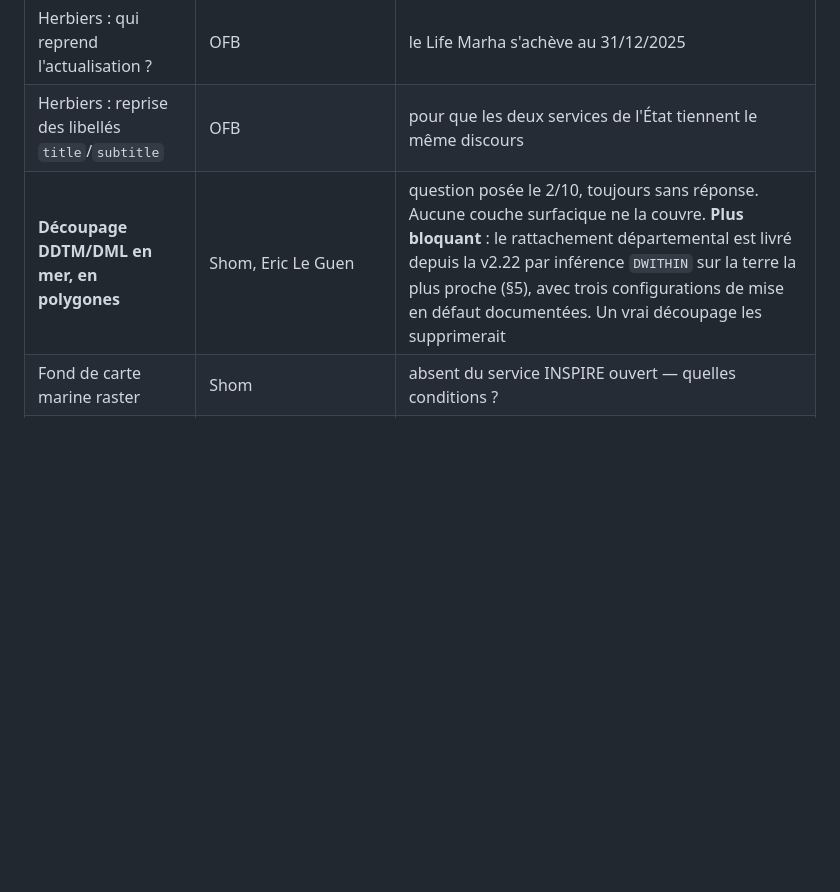
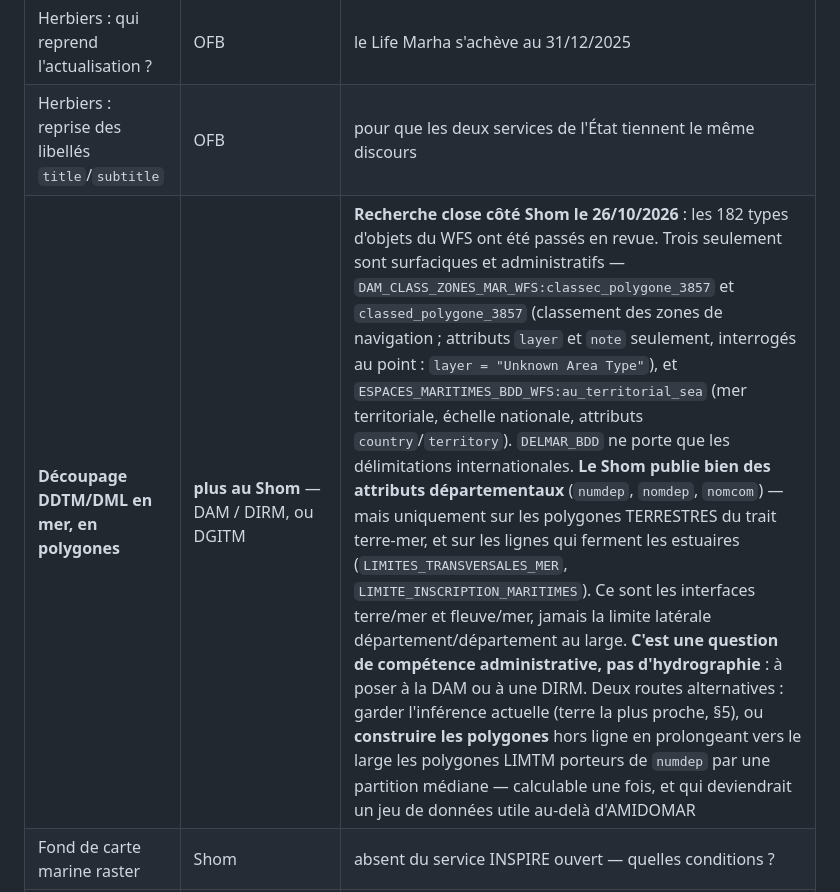
Before and after one commit to nicolas-viennot-beta/carte-mouillage-amidomar, a Markdown page: data/SOURCES.md, the part around the change. GitHub-like rendering; blank space fills up the shorter version.

Commit message:
Données : le découpage DDTM en mer n'est pas chez le Shom — recherche close
Les 182 types d'objets du WFS passés en revue le 26/10/2026. Trois seulement
sont surfaciques et administratifs, aucun ne porte de département : les zones de
classement DAM (attributs layer et note, « Unknown Area Type » au point testé) et
la mer territoriale (échelle nationale). DELMAR ne porte que les délimitations
internationales.

Le Shom publie bien numdep/nomdep/nomcom — mais sur les polygones TERRESTRES du
trait terre-mer et sur les lignes qui ferment les estuaires. Ce sont les
interfaces terre/mer et fleuve/mer, jamais la limite latérale entre deux
départements au large.

C'est une question de compétence administrative, pas d'hydrographie : la demande
est réorientée vers la DAM ou une DIRM. Deux routes alternatives notées :
conserver l'inférence actuelle, ou construire les polygones hors ligne à partir
des polygones LIMTM porteurs de numdep.

Co-Authored-By: Claude Opus 5 <noreply@anthropic.com>
Claude-Session: https://claude.ai/code/session_01GLWYZy7Zgc3P8Qnvxr1sGQ

```diff
--- a/data/SOURCES.md
+++ b/data/SOURCES.md
@@ -1102,7 +1102,7 @@ quelques sites avant de bouger.
 | Herbiers : tuiles vectorielles | OFB | y a-t-il un projet d'activer le plugin ? Rejoint la question PING posée à Fredy Thomas côté Shom |
 | Herbiers : qui reprend l'actualisation ? | OFB | le Life Marha s'achève au 31/12/2025 |
 | Herbiers : reprise des libellés `title`/`subtitle` | OFB | pour que les deux services de l'État tiennent le même discours |
-| **Découpage DDTM/DML en mer, en polygones** | Shom, Eric Le Guen | question posée le 2/10, toujours sans réponse. Aucune couche surfacique ne la couvre. **Plus bloquant** : le rattachement départemental est livré depuis la v2.22 par inférence `DWITHIN` sur la terre la plus proche (§5), avec trois configurations de mise en défaut documentées. Un vrai découpage les supprimerait |
+| **Découpage DDTM/DML en mer, en polygones** | **plus au Shom** — DAM / DIRM, ou DGITM | **Recherche close côté Shom le 26/10/2026** : les 182 types d'objets du WFS ont été passés en revue. Trois seulement sont surfaciques et administratifs — `DAM_CLASS_ZONES_MAR_WFS:classec_polygone_3857` et `classed_polygone_3857` (classement des zones de navigation ; attributs `layer` et `note` seulement, interrogés au point : `layer = "Unknown Area Type"`), et `ESPACES_MARITIMES_BDD_WFS:au_territorial_sea` (mer territoriale, échelle nationale, attributs `country`/`territory`). `DELMAR_BDD` ne porte que les délimitations internationales. **Le Shom publie bien des attributs départementaux** (`numdep`, `nomdep`, `nomcom`) — mais uniquement sur les polygones TERRESTRES du trait terre-mer, et sur les lignes qui ferment les estuaires (`LIMITES_TRANSVERSALES_MER`, `LIMITE_INSCRIPTION_MARITIMES`). Ce sont les interfaces terre/mer et fleuve/mer, jamais la limite latérale département/département au large. **C'est une question de compétence administrative, pas d'hydrographie** : à poser à la DAM ou à une DIRM. Deux routes alternatives : garder l'inférence actuelle (terre la plus proche, §5), ou **construire les polygones** hors ligne en prolongeant vers le large les polygones LIMTM porteurs de `numdep` par une partition médiane — calculable une fois, et qui deviendrait un jeu de données utile au-delà d'AMIDOMAR |
 | Fond de carte marine raster | Shom | absent du service INSPIRE ouvert — quelles conditions ? |
 | **Sémantique du champ `stdev`** | EMODnet Bathymetry | 4,3 m sur un point où `min = max`, 0,05 m sur un point voisin. Dispersion des sondes dans la maille, ou incertitude reportée du levé ? Le Shom ne publie pas d'incertitude verticale (§6), donc c'est un calcul d'EMODnet. **Rien à afficher tant que ce n'est pas établi** — et `sursta`/`instrument` du WFS Levés le remplacent avantageusement |
 | Table de correspondance S-57 | Shom | `restrn`, `catrea`, `catach`, `catmfa`, `typelem` — nécessaire avant d'afficher autre chose que `ninfom` |
```
